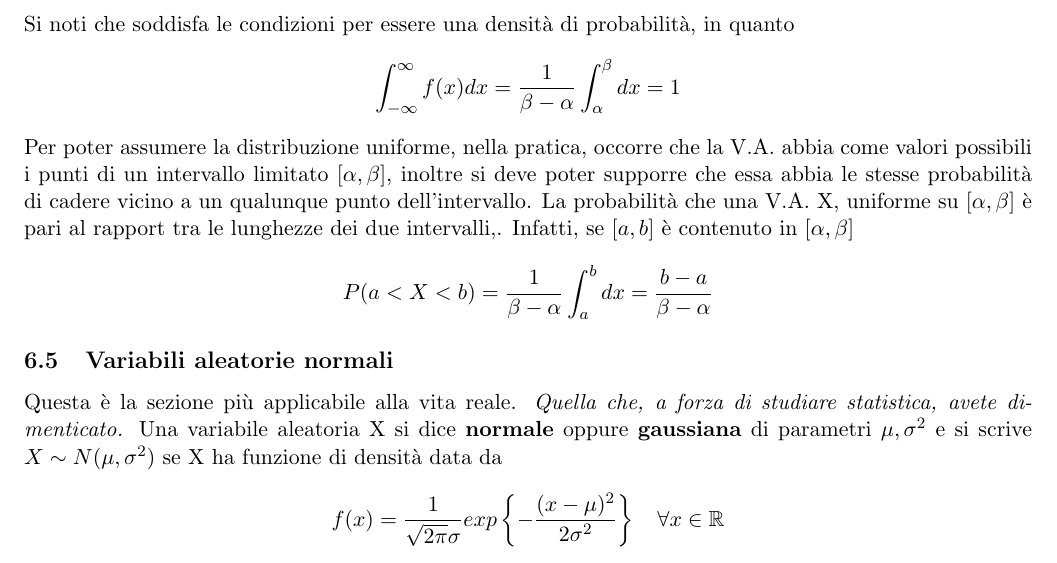
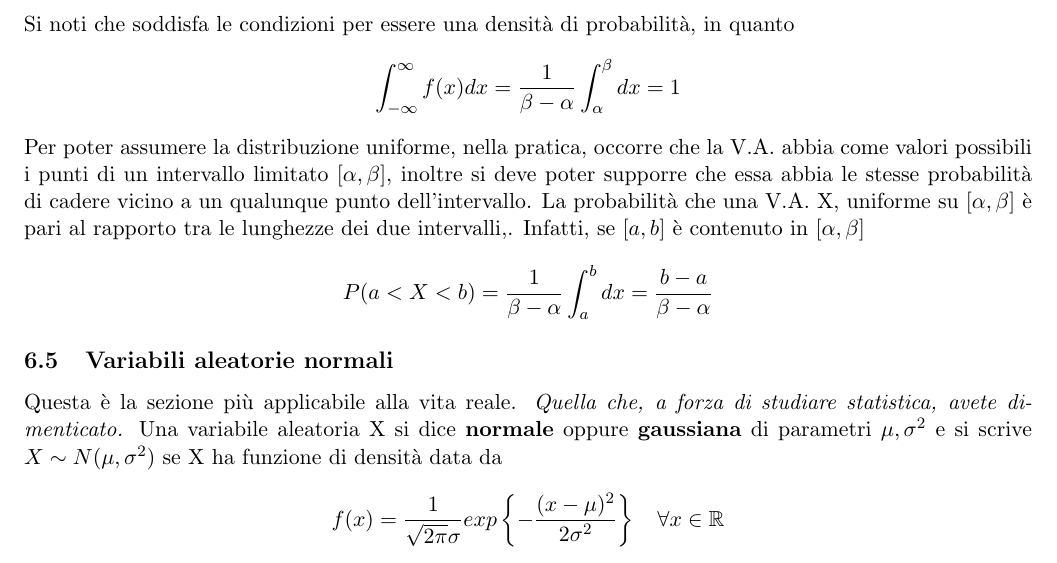
Before and after one commit to montali/analisideidati, a LaTeX document (add.tex): part of page 12 of 35, cut so that both start at the same text. Compiled offline with pdfLaTeX.

Commit message:
Fixed typo

```diff
--- a/add.tex
+++ b/add.tex
@@ -436,7 +436,7 @@ Si noti che soddisfa le condizioni per essere una densità di probabilità, in q
     \int_{-\infty}^\infty f(x)dx =\frac{1}{\beta-\alpha}\int_\alpha^\beta dx=1
 \end{displaymath}
 Per poter assumere la distribuzione uniforme, nella pratica, occorre che la V.A. abbia come valori possibili i punti di un intervallo limitato $[\alpha,\beta]$, inoltre si deve poter supporre che essa abbia le stesse probabilità di cadere vicino a un qualunque punto dell'intervallo.
-La probabilità che una V.A. X, uniforme su $[\alpha,\beta]$ è pari al rapport tra le lunghezze dei due intervalli,. Infatti, se $[a,b]$ è contenuto in $[\alpha,\beta]$
+La probabilità che una V.A. X, uniforme su $[\alpha,\beta]$ è pari al rapporto tra le lunghezze dei due intervalli,. Infatti, se $[a,b]$ è contenuto in $[\alpha,\beta]$
 \begin{displaymath}
     P(a<X<b)=\frac{1}{\beta-\alpha}\int_a^b dx = \frac{b-a}{\beta-\alpha}
 \end{displaymath}
```
Also changed, not shown: add.pdf.
